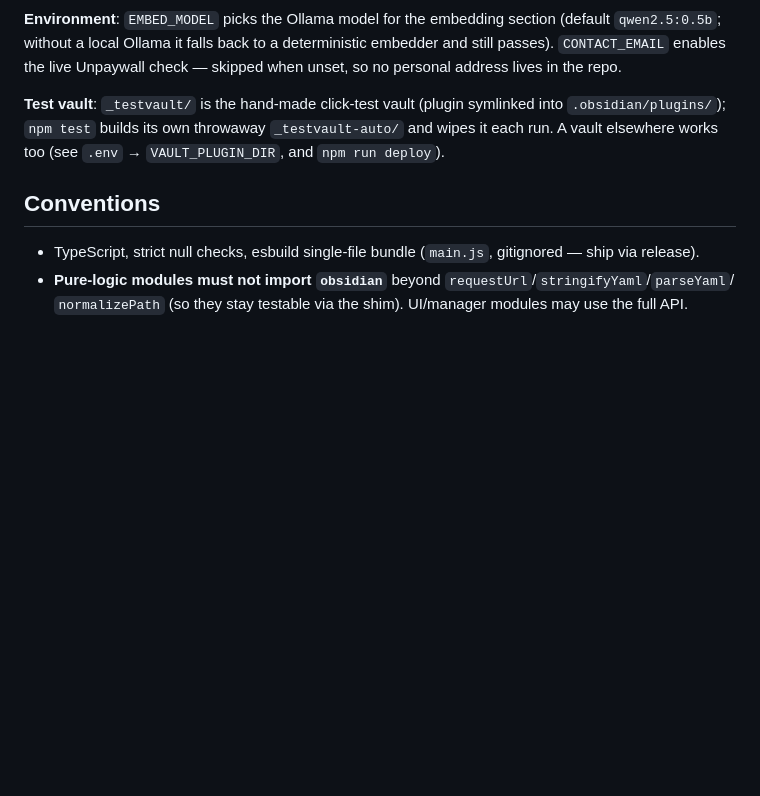
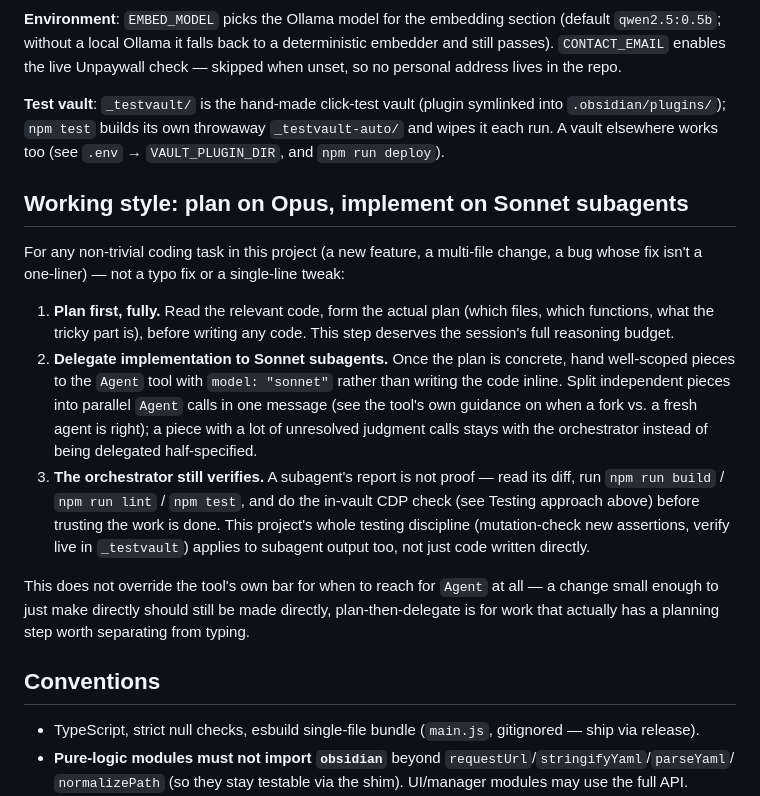
Before and after one commit to grotyx/rag-obsidian, a Markdown page: CLAUDE.md, the part around the change. GitHub-like rendering; blank space fills up the shorter version.

Commit message:
docs: record the plan-on-Opus, implement-on-Sonnet workflow
User asked for this as a standing pattern for coding work in this project:
plan fully (full reasoning budget), then delegate implementation to Sonnet
subagents (model: sonnet), verifying their output the same way this project
already verifies everything — build/lint/test plus an in-vault CDP check,
not just trusting a subagent's report.

Co-Authored-By: Claude Sonnet 5 <noreply@anthropic.com>
Claude-Session: https://claude.ai/code/session_01TzZuW4fZagApqTur59qQwb

```diff
--- a/CLAUDE.md
+++ b/CLAUDE.md
@@ -160,6 +160,29 @@ address lives in the repo.
 `.obsidian/plugins/`); `npm test` builds its own throwaway `_testvault-auto/` and wipes it each
 run. A vault elsewhere works too (see `.env` → `VAULT_PLUGIN_DIR`, and `npm run deploy`).
 
+## Working style: plan on Opus, implement on Sonnet subagents
+
+For any non-trivial coding task in this project (a new feature, a multi-file change, a bug whose
+fix isn't a one-liner) — not a typo fix or a single-line tweak:
+
+1. **Plan first, fully.** Read the relevant code, form the actual plan (which files, which
+   functions, what the tricky part is), before writing any code. This step deserves the session's
+   full reasoning budget.
+2. **Delegate implementation to Sonnet subagents.** Once the plan is concrete, hand well-scoped
+   pieces to the `Agent` tool with `model: "sonnet"` rather than writing the code inline. Split
+   independent pieces into parallel `Agent` calls in one message (see the tool's own guidance on
+   when a fork vs. a fresh agent is right); a piece with a lot of unresolved judgment calls stays
+   with the orchestrator instead of being delegated half-specified.
+3. **The orchestrator still verifies.** A subagent's report is not proof — read its diff, run
+   `npm run build` / `npm run lint` / `npm test`, and do the in-vault CDP check (see Testing
+   approach above) before trusting the work is done. This project's whole testing discipline
+   (mutation-check new assertions, verify live in `_testvault`) applies to subagent output too,
+   not just code written directly.
+
+This does not override the tool's own bar for when to reach for `Agent` at all — a change small
+enough to just make directly should still be made directly, plan-then-delegate is for work that
+actually has a planning step worth separating from typing.
+
 ## Conventions
 
 - TypeScript, strict null checks, esbuild single-file bundle (`main.js`, gitignored — ship via release).
```
